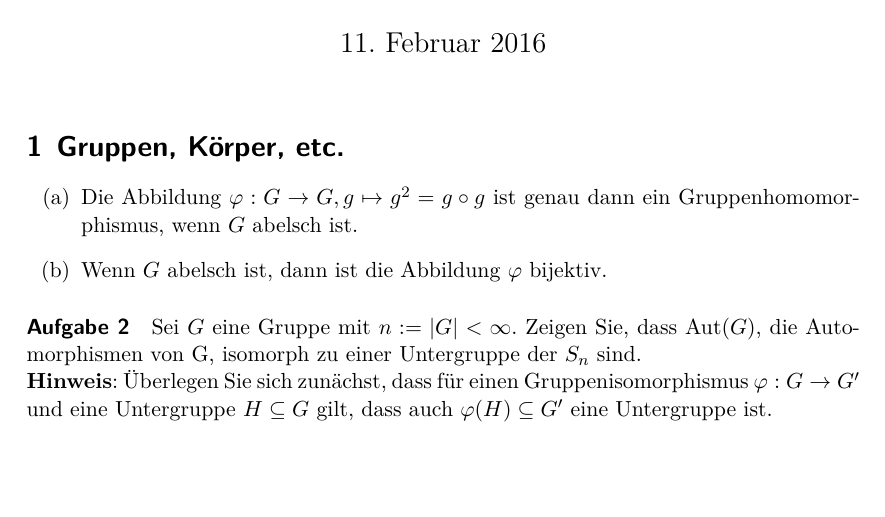
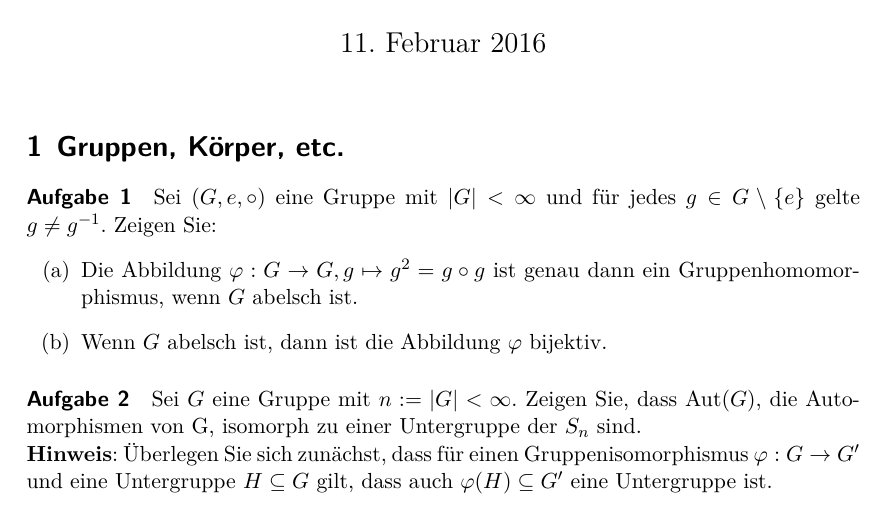
Before and after one commit to dotlambda/math-exercises, a LaTeX document (linear-algebra/de/2016-02-11.tex): part of page 1 of 3, cut so that both start at the same text, the shorter picture padded with empty space. Compiled offline with XeLaTeX; an older LaTeX class or package is replaced by its successor.

Commit message:
I accidentally deleted something

```diff
--- a/linear-algebra/de/2016-02-11.tex
+++ b/linear-algebra/de/2016-02-11.tex
@@ -18,6 +18,10 @@
 	\rohead{Robert Schütz\\11. Februar 2016}
 	\maketitle
 	\section{Gruppen, Körper, etc.}
+	\paragraph{Aufgabe 1}
+	Sei $(G,e,\circ)$ eine Gruppe mit $\vert G\vert<\infty$
+	und für jedes $g\in G\setminus\{e\}$ gelte $g\neq g^{-1}$.
+	Zeigen Sie:
 	\begin{enumerate}[label=(\alph*)]
 		\item Die Abbildung $\varphi:G\to G, g\mapsto g^2=g\circ g$
 			ist genau dann ein Gruppenhomomorphismus, wenn $G$ abelsch ist.
```
Also changed, not shown: linear-algebra/de/2016-02-11.pdf.
